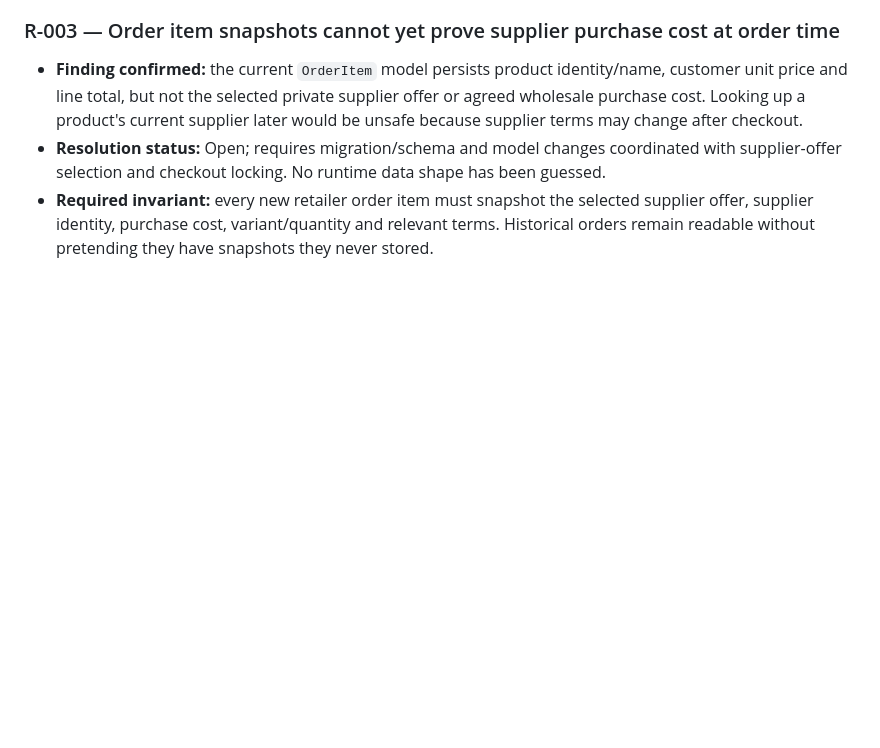
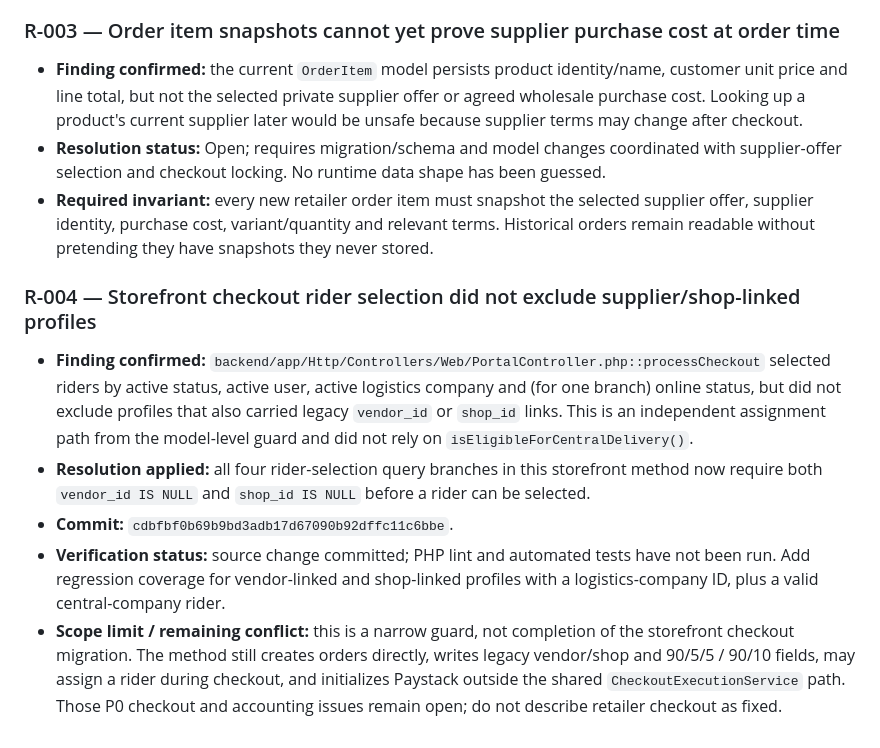
Before and after one commit to hotvictorious-rgb/newVmarket, a Markdown page: VICTORIOUS_MARKET_CROSS_DOCUMENT_ALIGNMENT_AUDIT_2026-10-20.md, the part around the change. GitHub-like rendering; blank space fills up the shorter version.

Commit message:
Record storefront rider-selection hardening and remaining checkout gaps

```diff
--- a/VICTORIOUS_MARKET_CROSS_DOCUMENT_ALIGNMENT_AUDIT_2026-10-20.md
+++ b/VICTORIOUS_MARKET_CROSS_DOCUMENT_ALIGNMENT_AUDIT_2026-10-20.md
@@ -205,3 +205,13 @@ The following core sources were aligned to that model on branch `docs/retailer-c
 - **Finding confirmed:** the current `OrderItem` model persists product identity/name, customer unit price and line total, but not the selected private supplier offer or agreed wholesale purchase cost. Looking up a product's current supplier later would be unsafe because supplier terms may change after checkout.
 - **Resolution status:** Open; requires migration/schema and model changes coordinated with supplier-offer selection and checkout locking. No runtime data shape has been guessed.
 - **Required invariant:** every new retailer order item must snapshot the selected supplier offer, supplier identity, purchase cost, variant/quantity and relevant terms. Historical orders remain readable without pretending they have snapshots they never stored.
+
+
+
+### R-004 — Storefront checkout rider selection did not exclude supplier/shop-linked profiles
+
+- **Finding confirmed:** `backend/app/Http/Controllers/Web/PortalController.php::processCheckout` selected riders by active status, active user, active logistics company and (for one branch) online status, but did not exclude profiles that also carried legacy `vendor_id` or `shop_id` links. This is an independent assignment path from the model-level guard and did not rely on `isEligibleForCentralDelivery()`.
+- **Resolution applied:** all four rider-selection query branches in this storefront method now require both `vendor_id IS NULL` and `shop_id IS NULL` before a rider can be selected.
+- **Commit:** `cdbfbf0b69b9bd3adb17d67090b92dffc11c6bbe`.
+- **Verification status:** source change committed; PHP lint and automated tests have not been run. Add regression coverage for vendor-linked and shop-linked profiles with a logistics-company ID, plus a valid central-company rider.
+- **Scope limit / remaining conflict:** this is a narrow guard, not completion of the storefront checkout migration. The method still creates orders directly, writes legacy vendor/shop and 90/5/5 / 90/10 fields, may assign a rider during checkout, and initializes Paystack outside the shared `CheckoutExecutionService` path. Those P0 checkout and accounting issues remain open; do not describe retailer checkout as fixed.
```
